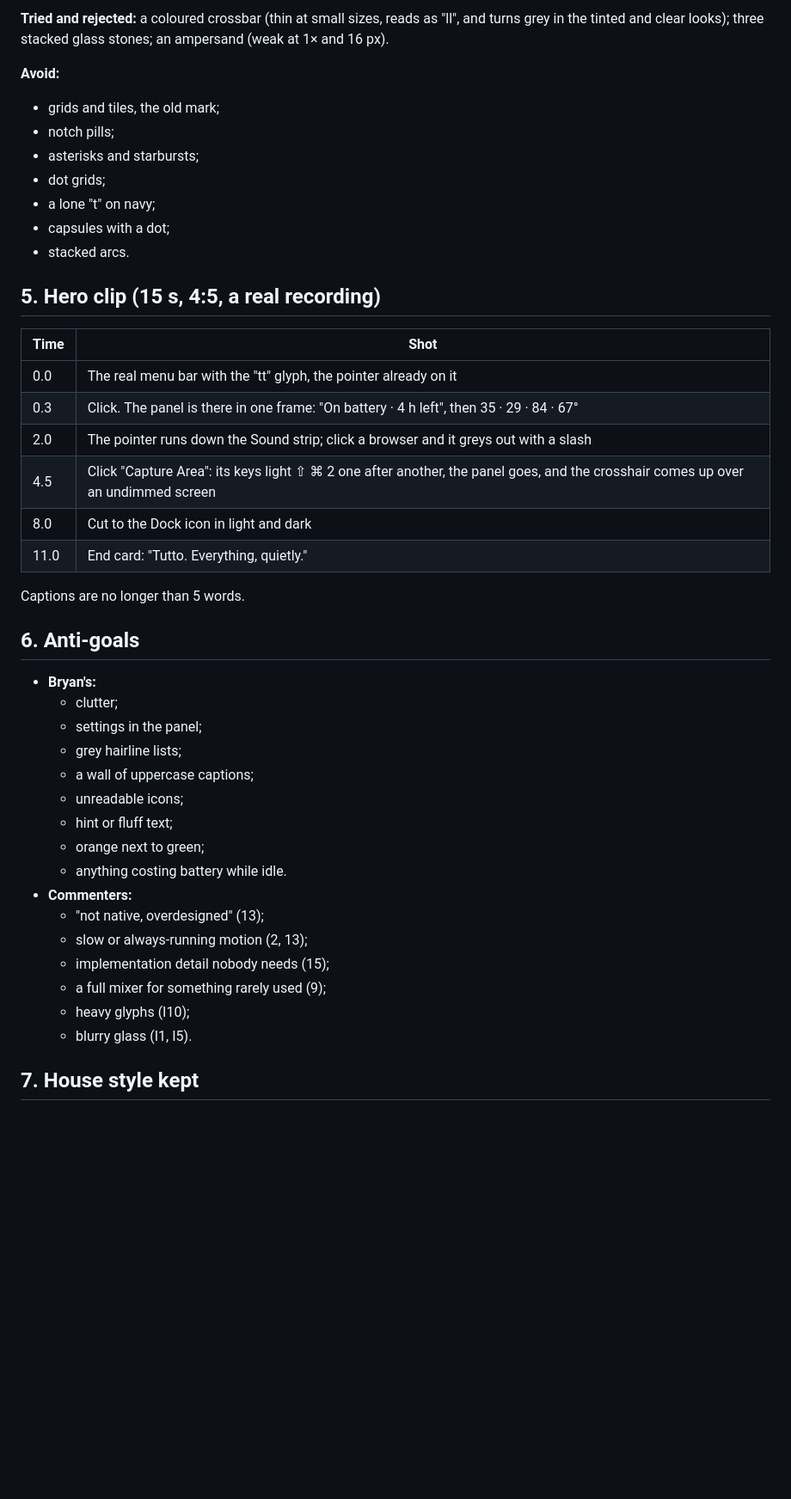
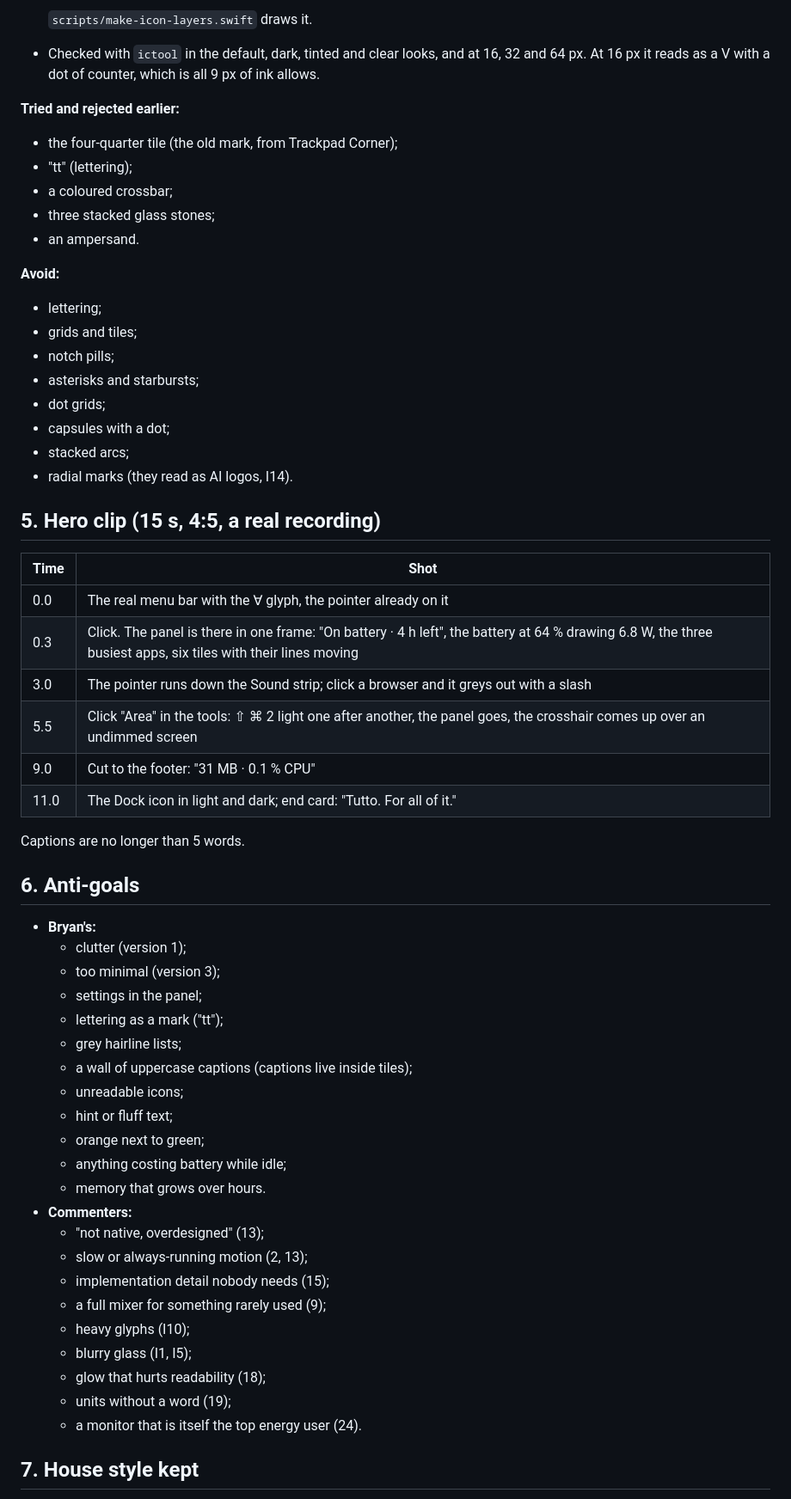
Before and after one commit to PikaChewey/Tutto, a Markdown page: DESIGN.md, the part around one of its changes. Shown at 86% size. Rendered like a GitHub page; blank space fills up the shorter version.

```diff
--- a/DESIGN.md
+++ b/DESIGN.md
@@ -84,46 +119,61 @@ Kept from the house style: posts on one object and one number, a quiet bar, glas
 
-**Tried and rejected:** a coloured crossbar (thin at small sizes, reads as "ll", and turns grey in the tinted and clear looks); three stacked glass stones; an ampersand (weak at 1× and 16 px).
+  `scripts/make-icon-layers.swift` draws it.
+- Checked with `ictool` in the default, dark, tinted and clear looks, and at 16, 32 and 64 px. At 16 px it reads as a V with a dot of counter, which is all 9 px of ink allows.
+
+**Tried and rejected earlier:**
+- the four-quarter tile (the old mark, from Trackpad Corner);
+- "tt" (lettering);
+- a coloured crossbar;
+- three stacked glass stones;
+- an ampersand.
 
 **Avoid:**
-- grids and tiles, the old mark;
+- lettering;
+- grids and tiles;
 - notch pills;
 - asterisks and starbursts;
 - dot grids;
-- a lone "t" on navy;
 - capsules with a dot;
-- stacked arcs.
+- stacked arcs;
+- radial marks (they read as AI logos, I14).
 
 ## 5. Hero clip (15 s, 4:5, a real recording)
 
 | Time | Shot |
 |---|---|
-| 0.0 | The real menu bar with the "tt" glyph, the pointer already on it |
-| 0.3 | Click. The panel is there in one frame: "On battery · 4 h left", then 35 · 29 · 84 · 67° |
-| 2.0 | The pointer runs down the Sound strip; click a browser and it greys out with a slash |
-| 4.5 | Click "Capture Area": its keys light ⇧ ⌘ 2 one after another, the panel goes, and the crosshair comes up over an undimmed screen |
-| 8.0 | Cut to the Dock icon in light and dark |
-| 11.0 | End card: "Tutto. Everything, quietly." |
+| 0.0 | The real menu bar with the ∀ glyph, the pointer already on it |
+| 0.3 | Click. The panel is there in one frame: "On battery · 4 h left", the battery at 64 % drawing 6.8 W, the three busiest apps, six tiles with their lines moving |
+| 3.0 | The pointer runs down the Sound strip; click a browser and it greys out with a slash |
+| 5.5 | Click "Area" in the tools: ⇧ ⌘ 2 light one after another, the panel goes, the crosshair comes up over an undimmed screen |
+| 9.0 | Cut to the footer: "31 MB · 0.1 % CPU" |
+| 11.0 | The Dock icon in light and dark; end card: "Tutto. For all of it." |
 
 Captions are no longer than 5 words.
 
 ## 6. Anti-goals
 
 - **Bryan's:**
-  - clutter;
+  - clutter (version 1);
+  - too minimal (version 3);
   - settings in the panel;
+  - lettering as a mark ("tt");
   - grey hairline lists;
-  - a wall of uppercase captions;
+  - a wall of uppercase captions (captions live inside tiles);
   - unreadable icons;
   - hint or fluff text;
   - orange next to green;
-  - anything costing battery while idle.
+  - anything costing battery while idle;
+  - memory that grows over hours.
 - **Commenters:**
   - "not native, overdesigned" (13);
   - slow or always-running motion (2, 13);
   - implementation detail nobody needs (15);
   - a full mixer for something rarely used (9);
   - heavy glyphs (I10);
-  - blurry glass (I1, I5).
+  - blurry glass (I1, I5);
+  - glow that hurts readability (18);
+  - units without a word (19);
+  - a monitor that is itself the top energy user (24).
 
 ## 7. House style kept
 
```
Also changed, not shown: other parts of DESIGN.md (+66 -31 lines), README.md (+2 -2 lines), Resources/AppIcon.icon/Assets/bar.png (deleted), Resources/AppIcon.icon/Assets/forall.png (added), Resources/AppIcon.icon/Assets/stems.png (deleted), docs/assets/icon.png, 3 other files.
